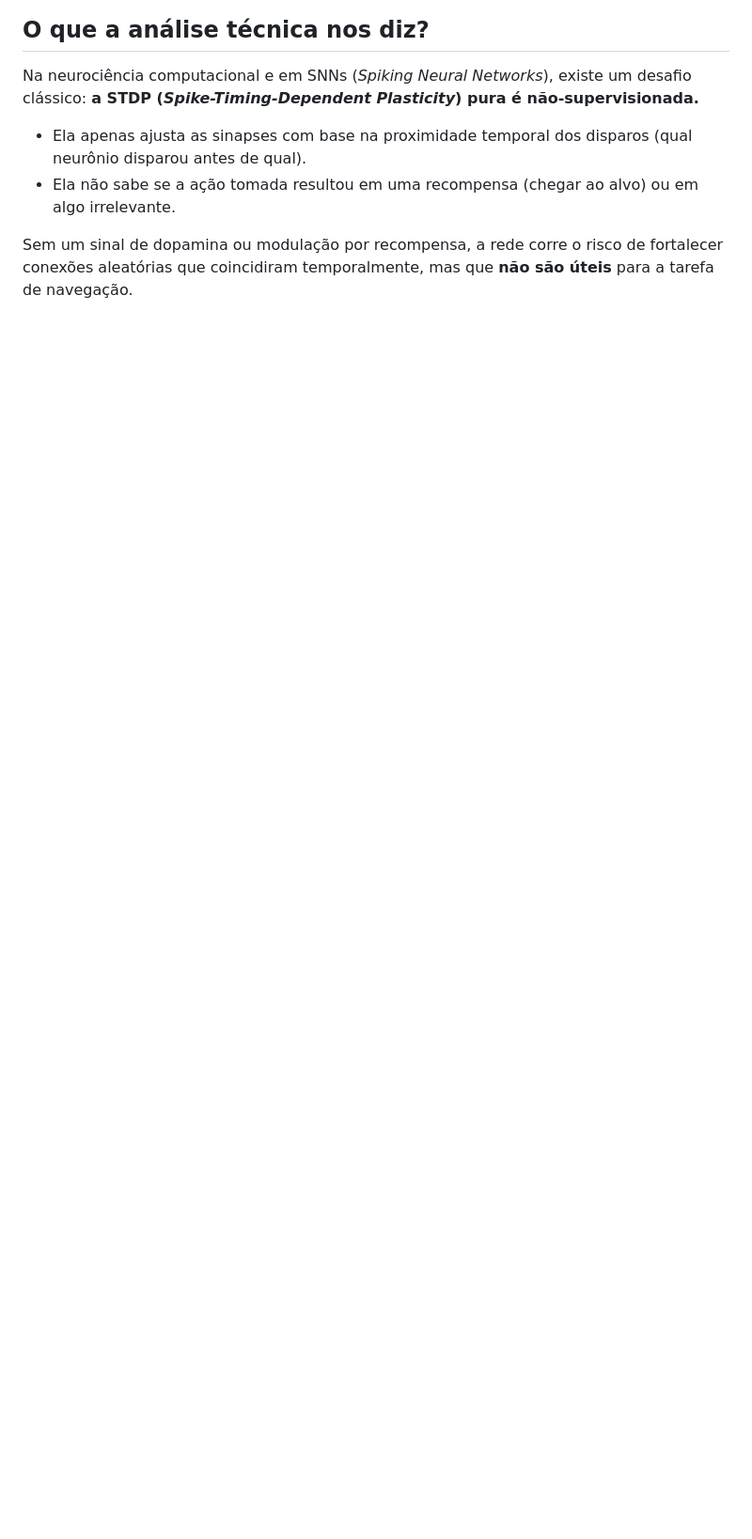
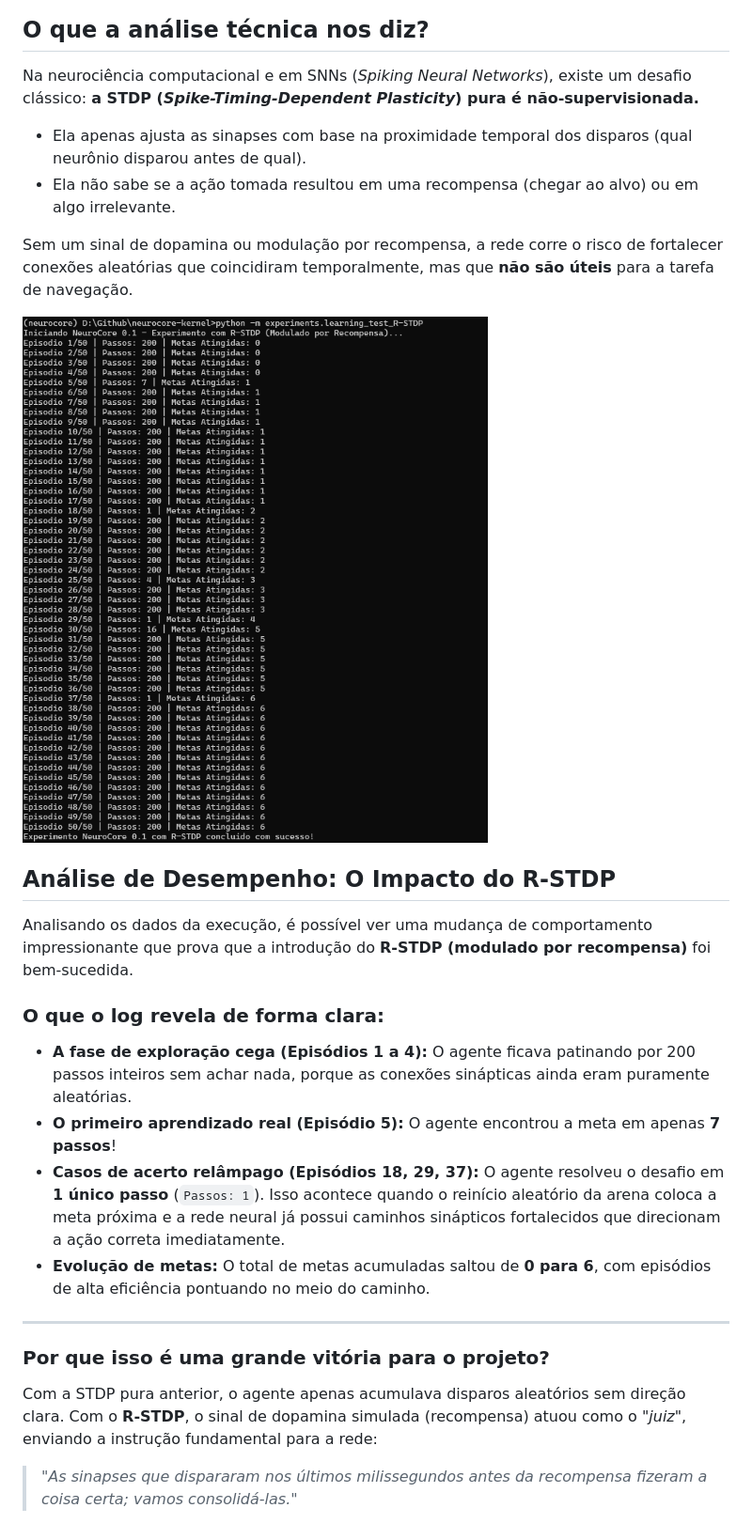
Before and after one commit to LeonardoCorreia08/neurocore-kernel, a Markdown page: docs/experiments_log.md, the part around one of its changes. Shown at 94% size. Rendered like a GitHub page; pictures changed too: docs/NeuroCore0.1R-STDP.png (added); blank space fills up the shorter version.

Commit message:
feat: implementar mecanismo de aprendizado R-STDP modulado por recompensa

```diff
--- a/docs/experiments_log.md
+++ b/docs/experiments_log.md
@@ -42,3 +42,24 @@ Na neurociência computacional e em SNNs (*Spiking Neural Networks*), existe um
 * Ela não sabe se a ação tomada resultou em uma recompensa (chegar ao alvo) ou em algo irrelevante.
 
 Sem um sinal de dopamina ou modulação por recompensa, a rede corre o risco de fortalecer conexões aleatórias que coincidiram temporalmente, mas que **não são úteis** para a tarefa de navegação.
+
+
+![NeuroCore 0.1 Execution](./NeuroCore0.1R-STDP.png)
+
+## Análise de Desempenho: O Impacto do R-STDP
+
+Analisando os dados da execução, é possível ver uma mudança de comportamento impressionante que prova que a introdução do **R-STDP (modulado por recompensa)** foi bem-sucedida.
+
+### O que o log revela de forma clara:
+* **A fase de exploração cega (Episódios 1 a 4):** O agente ficava patinando por 200 passos inteiros sem achar nada, porque as conexões sinápticas ainda eram puramente aleatórias.
+* **O primeiro aprendizado real (Episódio 5):** O agente encontrou a meta em apenas **7 passos**!
+* **Casos de acerto relâmpago (Episódios 18, 29, 37):** O agente resolveu o desafio em **1 único passo** (`Passos: 1`). Isso acontece quando o reinício aleatório da arena coloca a meta próxima e a rede neural já possui caminhos sinápticos fortalecidos que direcionam a ação correta imediatamente.
+* **Evolução de metas:** O total de metas acumuladas saltou de **0 para 6**, com episódios de alta eficiência pontuando no meio do caminho.
+
+---
+
+### Por que isso é uma grande vitória para o projeto?
+
+Com a STDP pura anterior, o agente apenas acumulava disparos aleatórios sem direção clara. Com o **R-STDP**, o sinal de dopamina simulada (recompensa) atuou como o *"juiz"*, enviando a instrução fundamental para a rede:
+
+> *"As sinapses que dispararam nos últimos milissegundos antes da recompensa fizeram a coisa certa; vamos consolidá-las."*
```
Also changed, not shown: other parts of docs/experiments_log.md (+1 -1 lines), 4 other files.
